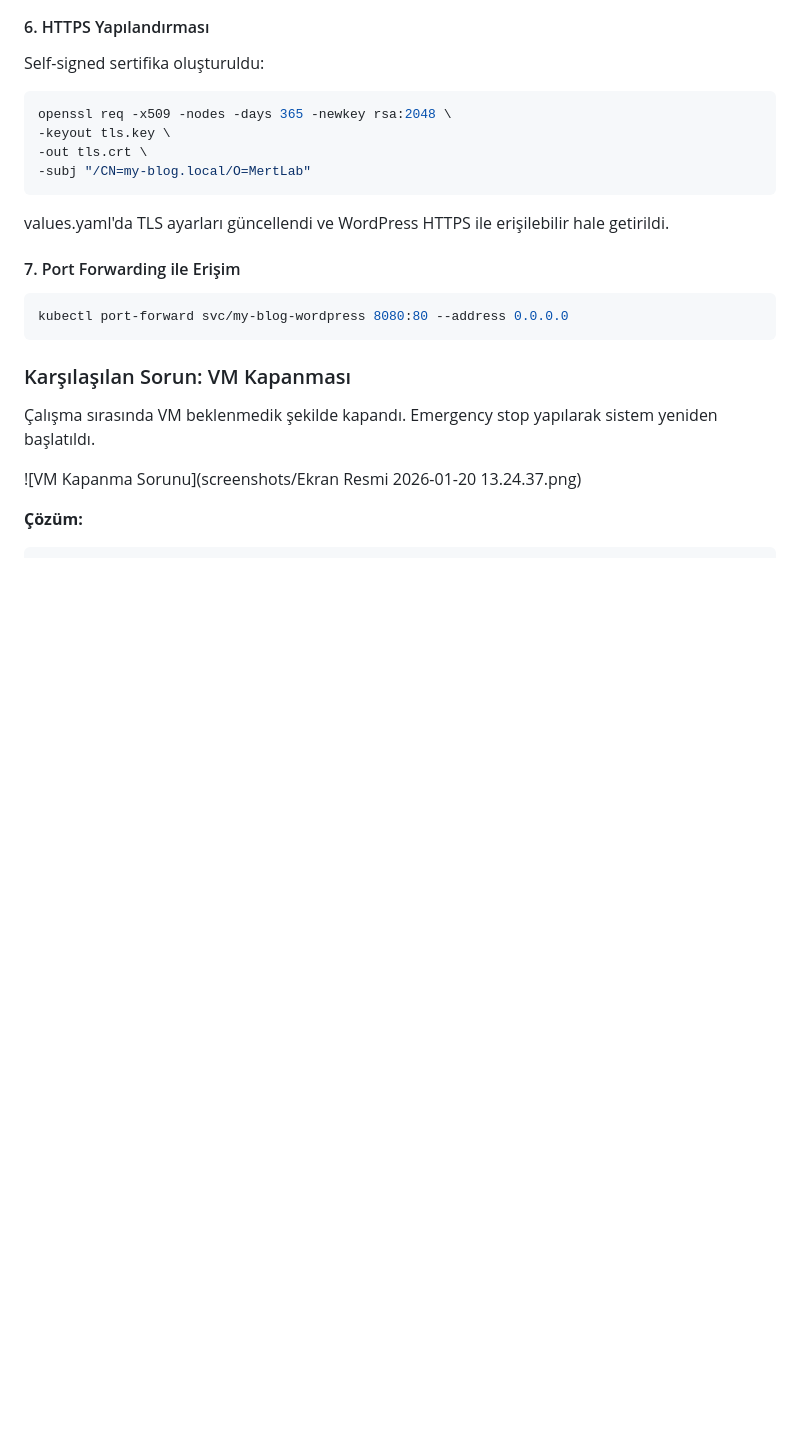
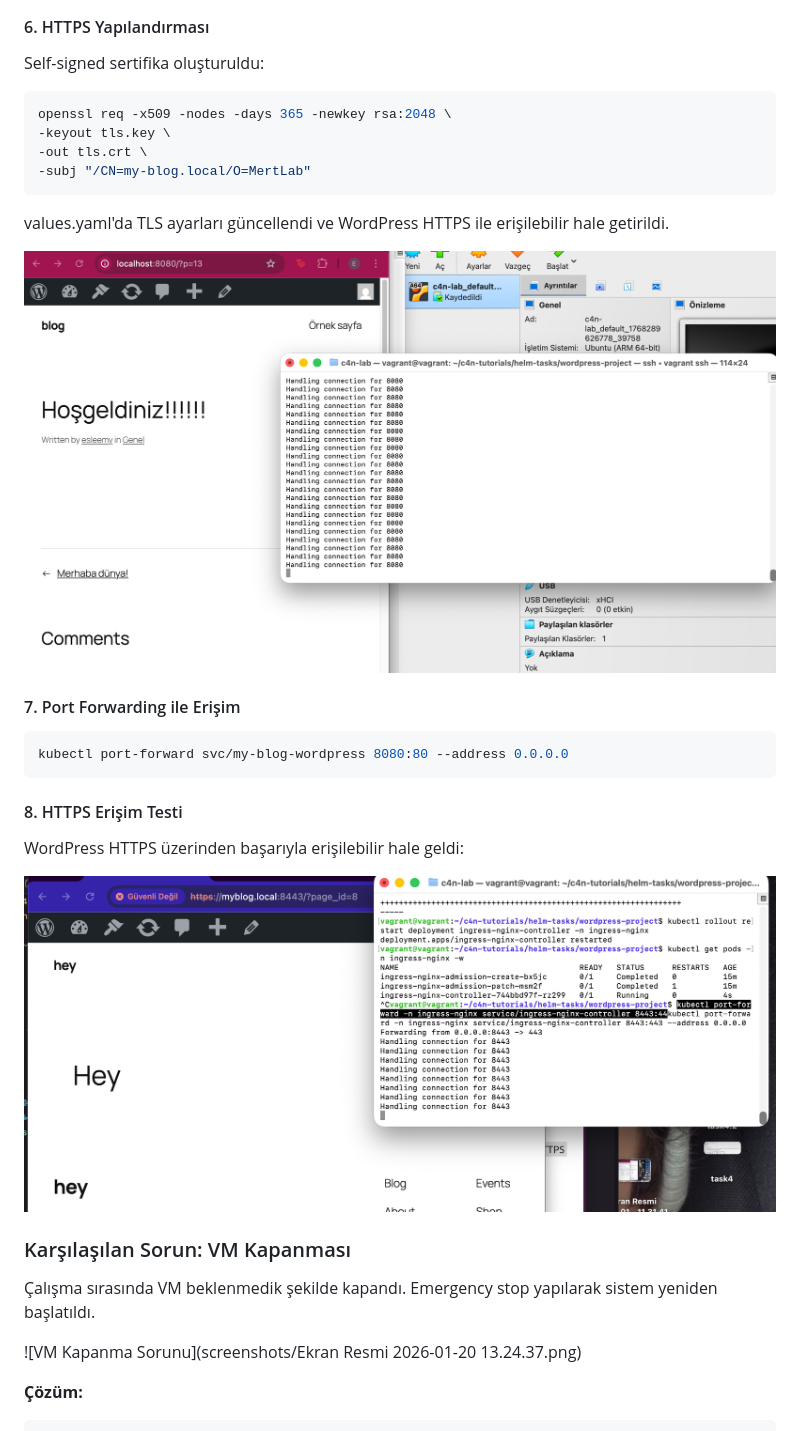
Before and after one commit to eslemnuryildirim/c4n-tutorials, a Markdown page: README.md, the part around the change. Rendered like a GitHub page; blank space fills up the shorter version.

Commit message:
SSL görselleri eklendi - WordPress HTTPS erişimi

````diff
--- a/README.md
+++ b/README.md
@@ -253,10 +253,17 @@ openssl req -x509 -nodes -days 365 -newkey rsa:2048 \
 
 values.yaml'da TLS ayarları güncellendi ve WordPress HTTPS ile erişilebilir hale getirildi.
 
+![WordPress Deployment](screenshots/wordpressayakya.png)
+
 #### 7. Port Forwarding ile Erişim
 ```bash
 kubectl port-forward svc/my-blog-wordpress 8080:80 --address 0.0.0.0
 ```
+
+#### 8. HTTPS Erişim Testi
+WordPress HTTPS üzerinden başarıyla erişilebilir hale geldi:
+
+![HTTPS WordPress](screenshots/myblog-hey.png)
 
 ### Karşılaşılan Sorun: VM Kapanması
 Çalışma sırasında VM beklenmedik şekilde kapandı. Emergency stop yapılarak sistem yeniden başlatıldı.
````
Also changed, not shown: screenshots/myblog-hey.png (renamed from screenshots/Ekran Resmi 2026-01-20 14.09.14.png), screenshots/wordpressayakya.png (renamed from screenshots/Ekran Resmi 2026-01-20 13.24.37.png).
